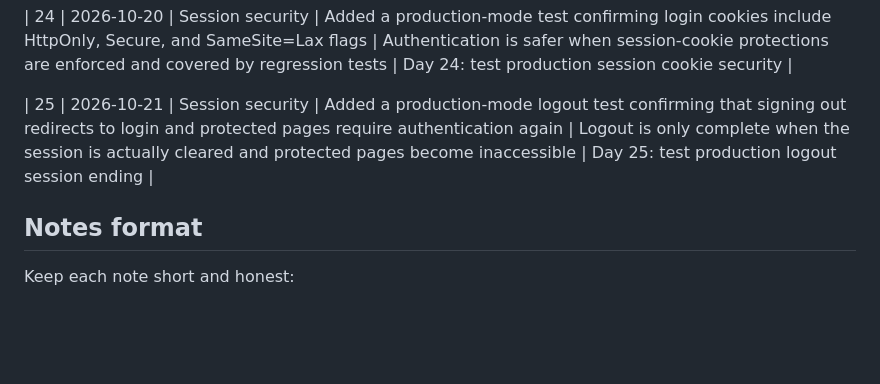
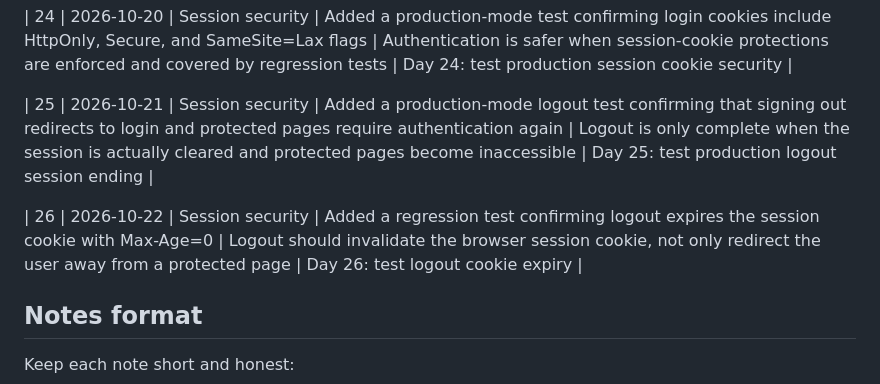
Before and after one commit to Lokrajjoshi/CarePulse, a Markdown page: docs/daily-practice/progress.md, the part around the change. Rendered like a GitHub page; blank space fills up the shorter version.

Commit message:
Day 26: record logout cookie validation

```diff
--- a/docs/daily-practice/progress.md
+++ b/docs/daily-practice/progress.md
@@ -30,6 +30,8 @@ Use this log to record small daily improvements and what was learned from each o
 
 | 25 | 2026-10-21 | Session security | Added a production-mode logout test confirming that signing out redirects to login and protected pages require authentication again | Logout is only complete when the session is actually cleared and protected pages become inaccessible | Day 25: test production logout session ending |
 
+| 26 | 2026-10-22 | Session security | Added a regression test confirming logout expires the session cookie with Max-Age=0 | Logout should invalidate the browser session cookie, not only redirect the user away from a protected page | Day 26: test logout cookie expiry |
+
 ## Notes format
 
 Keep each note short and honest:
```
